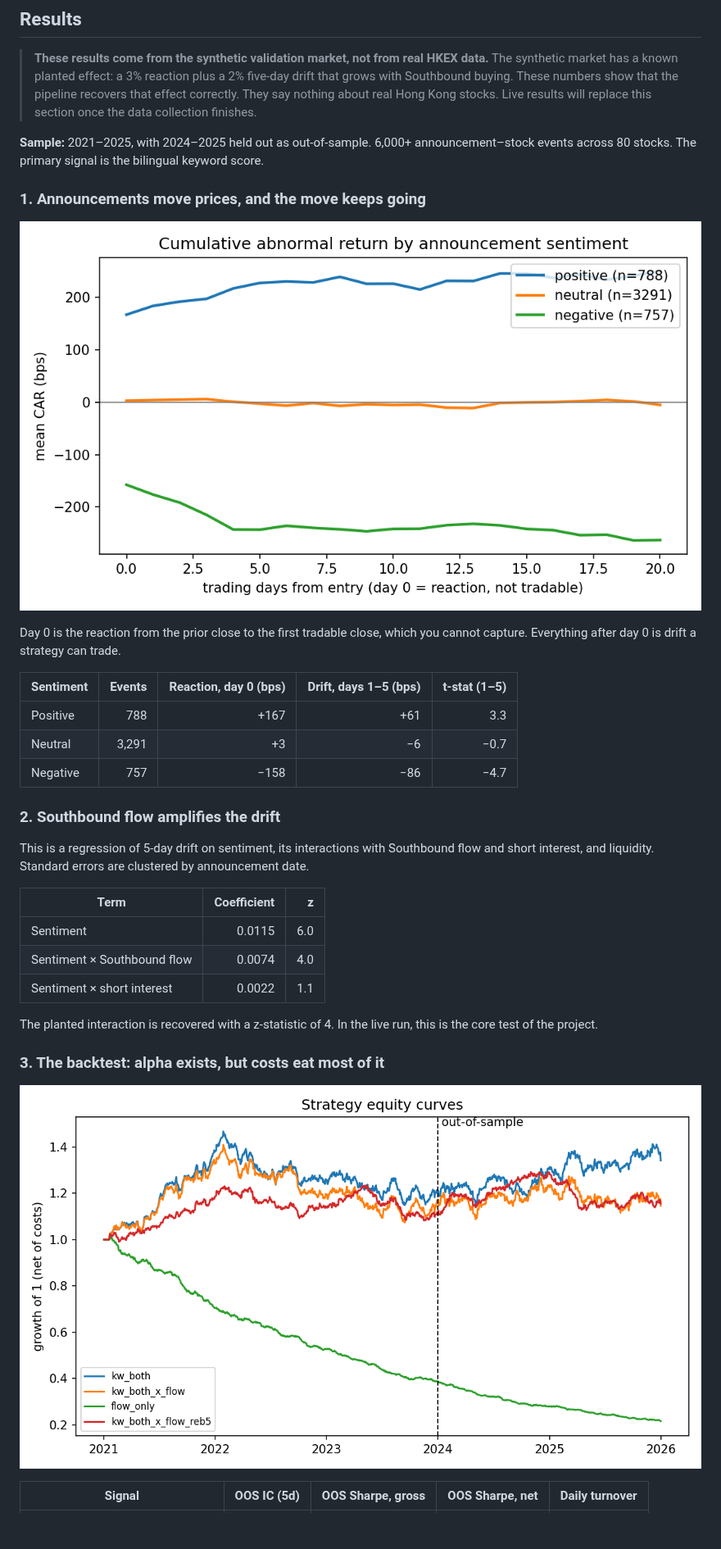
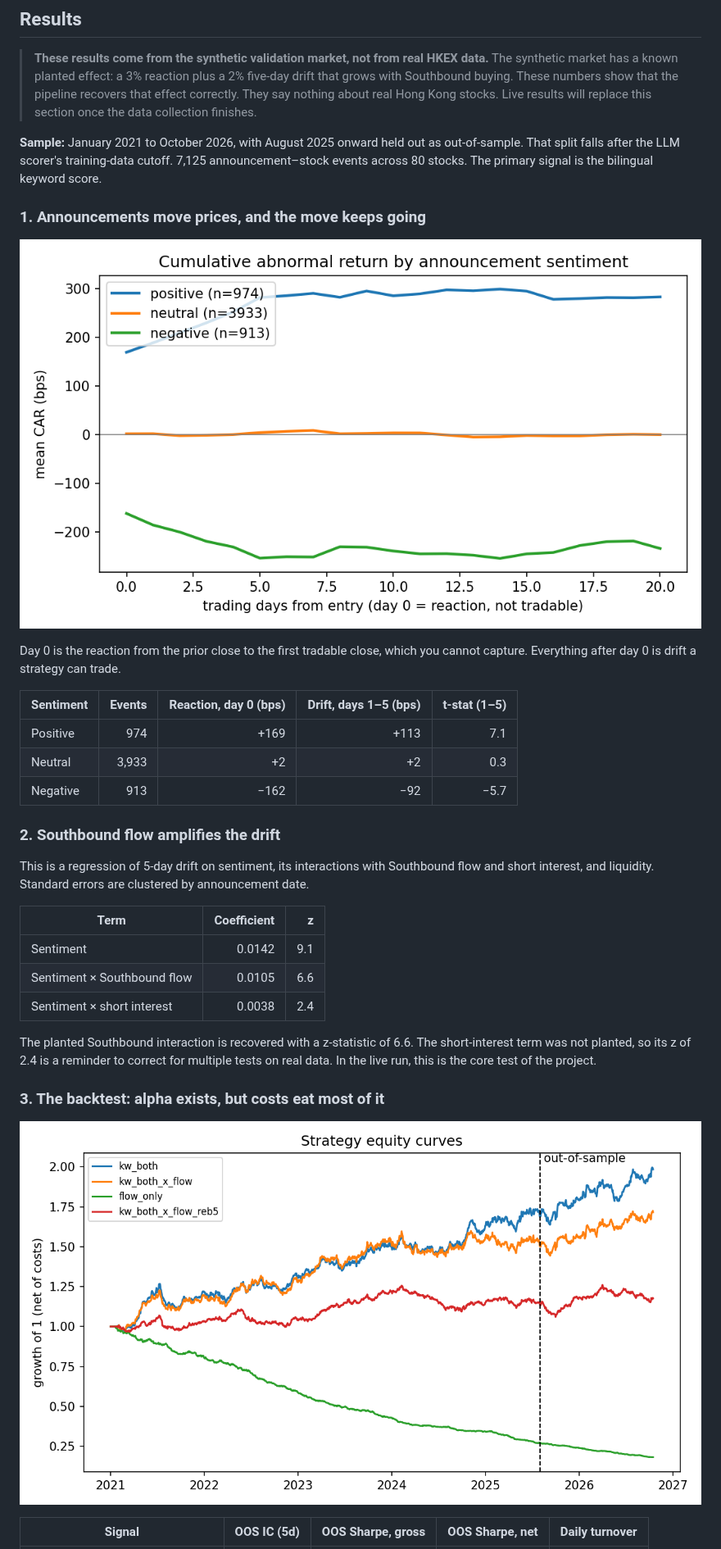
Before and after one commit to AndrewLukmantara/hk-announcement-alpha, a Markdown page: README.md, the part around one of its changes. Shown at 82% size. Rendered like a GitHub page; pictures changed too: docs/figures/car_paths.png, docs/figures/equity.png; blank space fills up the shorter version.

Commit message:
Refresh results for cutoff-aware OOS split; document cloud workflows

```diff
--- a/README.md
+++ b/README.md
@@ -28,7 +28,7 @@ This repository is an end-to-end research pipeline that answers that question. I
 > **These results come from the synthetic validation market, not from real HKEX data.**
 > The synthetic market has a known planted effect: a 3% reaction plus a 2% five-day drift that grows with Southbound buying. These numbers show that the pipeline recovers that effect correctly. They say nothing about real Hong Kong stocks. Live results will replace this section once the data collection finishes.
 
-**Sample:** 2021–2025, with 2024–2025 held out as out-of-sample. 6,000+ announcement–stock events across 80 stocks. The primary signal is the bilingual keyword score.
+**Sample:** January 2021 to October 2026, with August 2025 onward held out as out-of-sample. That split falls after the LLM scorer's training-data cutoff. 7,125 announcement–stock events across 80 stocks. The primary signal is the bilingual keyword score.
 
 ### 1. Announcements move prices, and the move keeps going
 
@@ -38,9 +38,9 @@ Day 0 is the reaction from the prior close to the first tradable close, which yo
 
 | Sentiment | Events | Reaction, day 0 (bps) | Drift, days 1–5 (bps) | t-stat (1–5) |
 |---|---:|---:|---:|---:|
-| Positive | 788 | +167 | +61 | 3.3 |
-| Neutral | 3,291 | +3 | −6 | −0.7 |
-| Negative | 757 | −158 | −86 | −4.7 |
+| Positive | 974 | +169 | +113 | 7.1 |
+| Neutral | 3,933 | +2 | +2 | 0.3 |
+| Negative | 913 | −162 | −92 | −5.7 |
 
 ### 2. Southbound flow amplifies the drift
 
@@ -48,11 +48,11 @@ This is a regression of 5-day drift on sentiment, its interactions with Southbou
 
 | Term | Coefficient | z |
 |---|---:|---:|
-| Sentiment | 0.0115 | 6.0 |
-| Sentiment × Southbound flow | 0.0074 | 4.0 |
-| Sentiment × short interest | 0.0022 | 1.1 |
+| Sentiment | 0.0142 | 9.1 |
+| Sentiment × Southbound flow | 0.0105 | 6.6 |
+| Sentiment × short interest | 0.0038 | 2.4 |
 
-The planted interaction is recovered with a z-statistic of 4. In the live run, this is the core test of the project.
+The planted Southbound interaction is recovered with a z-statistic of 6.6. The short-interest term was not planted, so its z of 2.4 is a reminder to correct for multiple tests on real data. In the live run, this is the core test of the project.
 
 ### 3. The backtest: alpha exists, but costs eat most of it
 
```
Also changed, not shown: other parts of README.md (+27 -12 lines), docs/figures/ic_decay.png.
